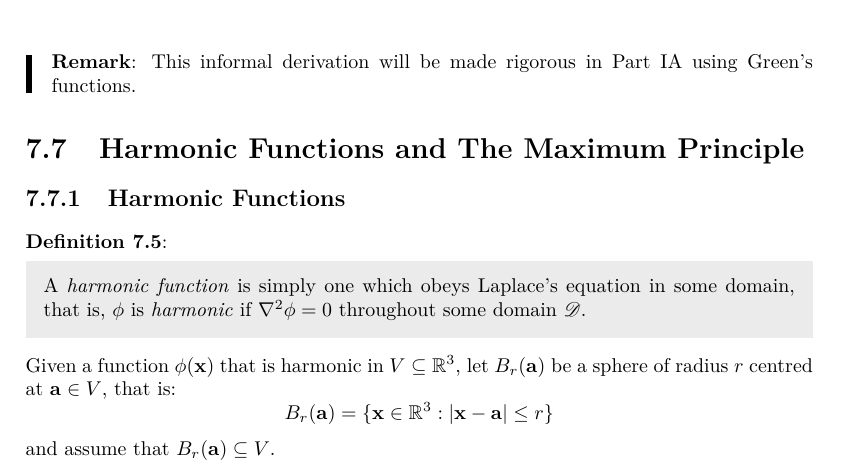
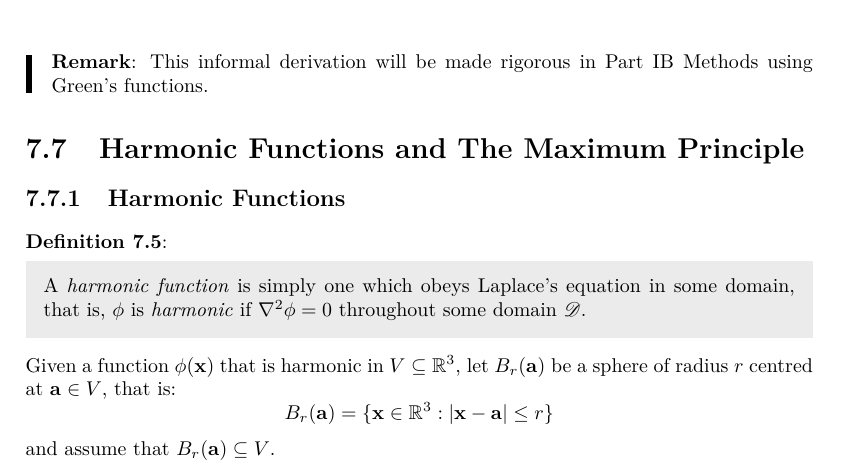
Before and after one commit to ras257/cam-notes, a LaTeX thesis (IA/lent/VectorCalculus/main.tex, which reads IA/lent/VectorCalculus/chapters/7-LaplacePoissonEquations.tex): part of page 85 of 105, cut so that both start at the same text. Compiled offline with pdfLaTeX.

Commit message:
VC: Update remark

```diff
--- a/IA/lent/VectorCalculus/chapters/7-LaplacePoissonEquations.tex
+++ b/IA/lent/VectorCalculus/chapters/7-LaplacePoissonEquations.tex
@@ -530,7 +530,7 @@ By superposition, the total potential is given by the integral
   We used the notation $\d^3{\vec{y}}$ instead of $\d{V}$ to explicitly indicate that this is a volume integral over $\vec{y}$ for some fixed $\vec{x}$ as typically an integral with $\d{V}$ would be with respect to $\vec{x}$.
 \end{remark}
 \begin{remark}
-  This informal derivation will be made rigorous in Part IA using Green's functions.
+  This informal derivation will be made rigorous in Part IB Methods using Green's functions.
 \end{remark}
 \section{Harmonic Functions and The Maximum Principle}
 \subsection{Harmonic Functions}
```
